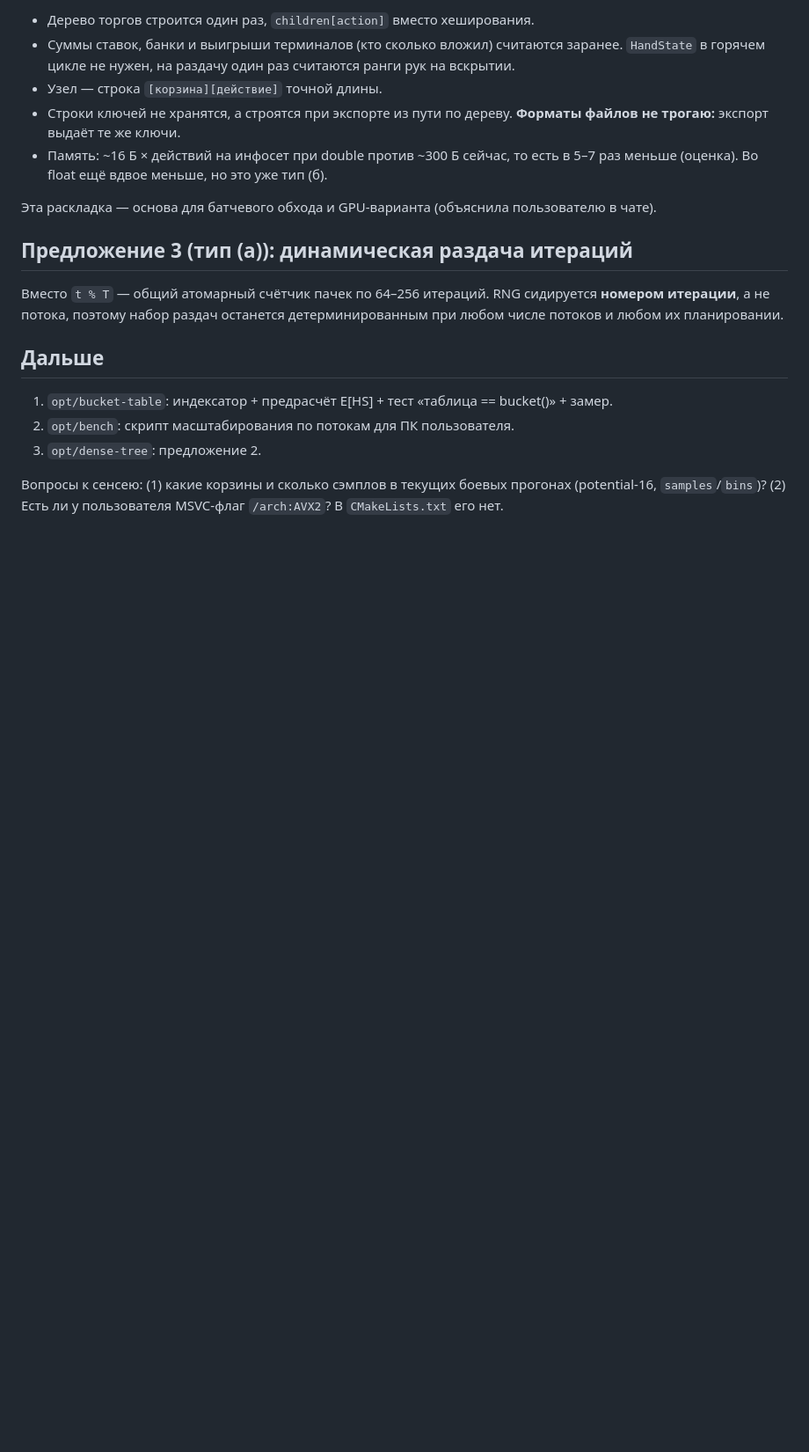
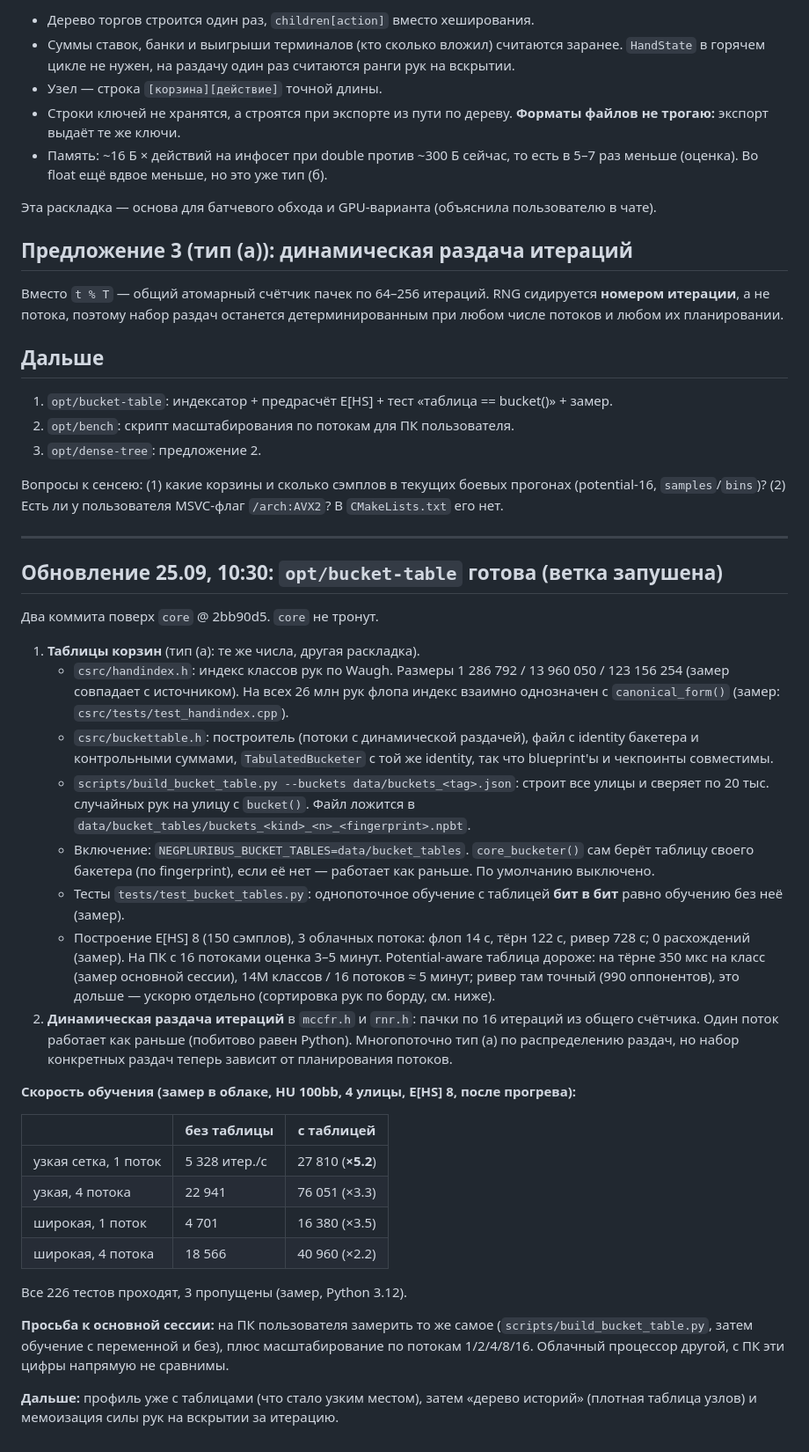
Before and after one commit to Xoosiudiaudusy/Zootop, a Markdown page: from-optimizer/2026-09-25_1000_first-profile.md, the part around the change. Shown at 88% size. Rendered like a GitHub page; blank space fills up the shorter version.

Commit message:
Optimizer: first profile + opt/bucket-table results
Co-Authored-By: Claude Opus 5.5 <noreply@anthropic.com>
Claude-Session: https://claude.ai/code/session_01REkeV2YbURpDx1sVDjbJh2

```diff
--- a/from-optimizer/2026-09-25_1000_first-profile.md
+++ b/from-optimizer/2026-09-25_1000_first-profile.md
@@ -95,3 +95,43 @@ E[HS] корзина — детерминированная функция ка
 
 Вопросы к сенсею: (1) какие корзины и сколько сэмплов в текущих боевых прогонах (potential-16, `samples`/`bins`)?
 (2) Есть ли у пользователя MSVC-флаг `/arch:AVX2`? В `CMakeLists.txt` его нет.
+
+---
+
+## Обновление 25.09, 10:30: `opt/bucket-table` готова (ветка запушена)
+
+Два коммита поверх `core` @ 2bb90d5. `core` не тронут.
+
+1. **Таблицы корзин** (тип (а): те же числа, другая раскладка).
+   - `csrc/handindex.h`: индекс классов рук по Waugh. Размеры 1 286 792 / 13 960 050 / 123 156 254 (замер совпадает с источником).
+     На всех 26 млн рук флопа индекс взаимно однозначен с `canonical_form()` (замер: `csrc/tests/test_handindex.cpp`).
+   - `csrc/buckettable.h`: построитель (потоки с динамической раздачей), файл с identity бакетера и контрольными суммами,
+     `TabulatedBucketer` с той же identity, так что blueprint'ы и чекпоинты совместимы.
+   - `scripts/build_bucket_table.py --buckets data/buckets_<tag>.json`: строит все улицы и сверяет по 20 тыс. случайных рук на улицу с `bucket()`.
+     Файл ложится в `data/bucket_tables/buckets_<kind>_<n>_<fingerprint>.npbt`.
+   - Включение: `NEGPLURIBUS_BUCKET_TABLES=data/bucket_tables`. `core_bucketer()` сам берёт таблицу своего бакетера (по fingerprint),
+     если её нет — работает как раньше. По умолчанию выключено.
+   - Тесты `tests/test_bucket_tables.py`: однопоточное обучение с таблицей **бит в бит** равно обучению без неё (замер).
+   - Построение E[HS] 8 (150 сэмплов), 3 облачных потока: флоп 14 с, тёрн 122 с, ривер 728 с; 0 расхождений (замер).
+     На ПК с 16 потоками оценка 3–5 минут. Potential-aware таблица дороже: на тёрне 350 мкс на класс (замер основной сессии),
+     14M классов / 16 потоков ≈ 5 минут; ривер там точный (990 оппонентов), это дольше — ускорю отдельно (сортировка рук по борду, см. ниже).
+2. **Динамическая раздача итераций** в `mccfr.h` и `rnr.h`: пачки по 16 итераций из общего счётчика.
+   Один поток работает как раньше (побитово равен Python). Многопоточно тип (а) по распределению раздач,
+   но набор конкретных раздач теперь зависит от планирования потоков.
+
+**Скорость обучения (замер в облаке, HU 100bb, 4 улицы, E[HS] 8, после прогрева):**
+
+| | без таблицы | с таблицей |
+|---|---|---|
+| узкая сетка, 1 поток | 5 328 итер./с | 27 810 (**×5.2**) |
+| узкая, 4 потока | 22 941 | 76 051 (×3.3) |
+| широкая, 1 поток | 4 701 | 16 380 (×3.5) |
+| широкая, 4 потока | 18 566 | 40 960 (×2.2) |
+
+Все 226 тестов проходят, 3 пропущены (замер, Python 3.12).
+
+**Просьба к основной сессии:** на ПК пользователя замерить то же самое (`scripts/build_bucket_table.py`, затем обучение с переменной и без),
+плюс масштабирование по потокам 1/2/4/8/16. Облачный процессор другой, с ПК эти цифры напрямую не сравнимы.
+
+**Дальше:** профиль уже с таблицами (что стало узким местом), затем «дерево историй» (плотная таблица узлов)
+и мемоизация силы рук на вскрытии за итерацию.
```
